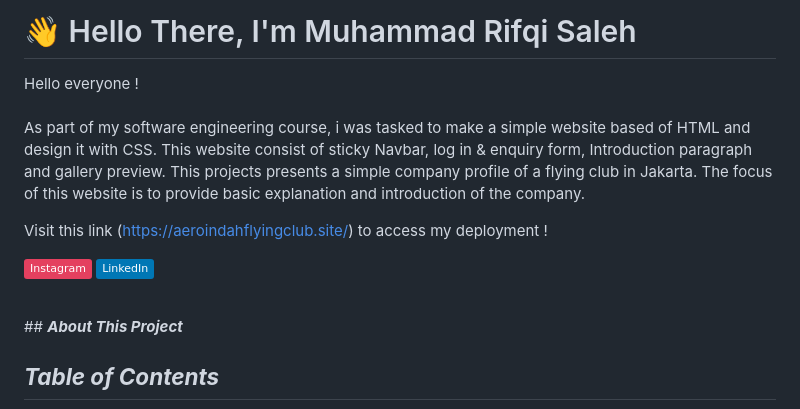
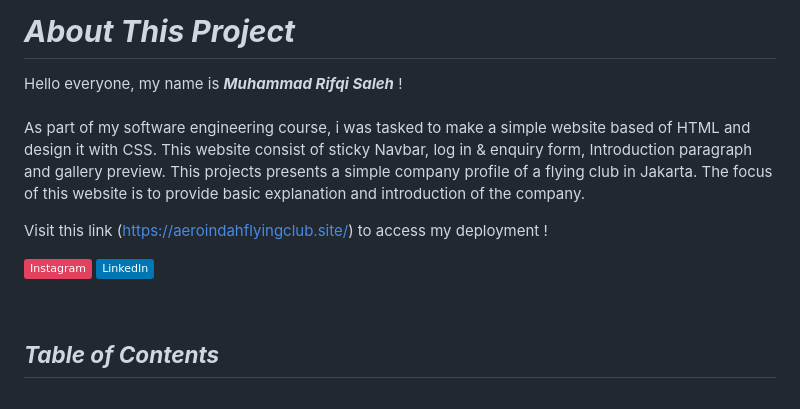
Before and after one commit to rifqisaleh/milestone1-rifqisaleh-, a Markdown page: README.md, the part around one of its changes. Rendered like a GitHub page; badges without logos.

Commit message:
Edit mistakes in readme

```diff
--- a/README.md
+++ b/README.md
@@ -3,7 +4,6 @@
 
-#  👋 Hello There, I'm Muhammad Rifqi Saleh
-
-Hello everyone ! <br/> <br/>
+# <i><b>About This Project</b></i>
+Hello everyone, my name is <b><i>Muhammad Rifqi Saleh</i></b> ! <br/> <br/>
 As part of my software engineering course, i was tasked to make a simple website based of HTML and design it with CSS. This website consist of sticky Navbar, log in & enquiry form, Introduction paragraph and gallery preview. This projects presents a simple company profile of a flying club in Jakarta. The focus of this website is to provide basic explanation and introduction of the company.
 
 Visit this link (https://aeroindahflyingclub.site/) to access my deployment !
@@ -13,7 +13,7 @@ Visit this link (https://aeroindahflyingclub.site/) to access my deployment !
 [![Instagram](https://img.shields.io/badge/Instagram-%23E4405F.svg?logo=Instagram&logoColor=white)](https://instagram.com/rifqisaleh) [![LinkedIn](https://img.shields.io/badge/LinkedIn-%230077B5.svg?logo=linkedin&logoColor=white)](https://www.linkedin.com/in/muhammad-rifqi-saleh-77b61911a/)
 
 <br/>
-## <i><b>About This Project</b></i>
+
 
 ## <i><b> Table of Contents </b></i>
 <ul><li>Technologies Used</li>
```
Also changed, not shown: other parts of README.md (+1 -0 lines).
